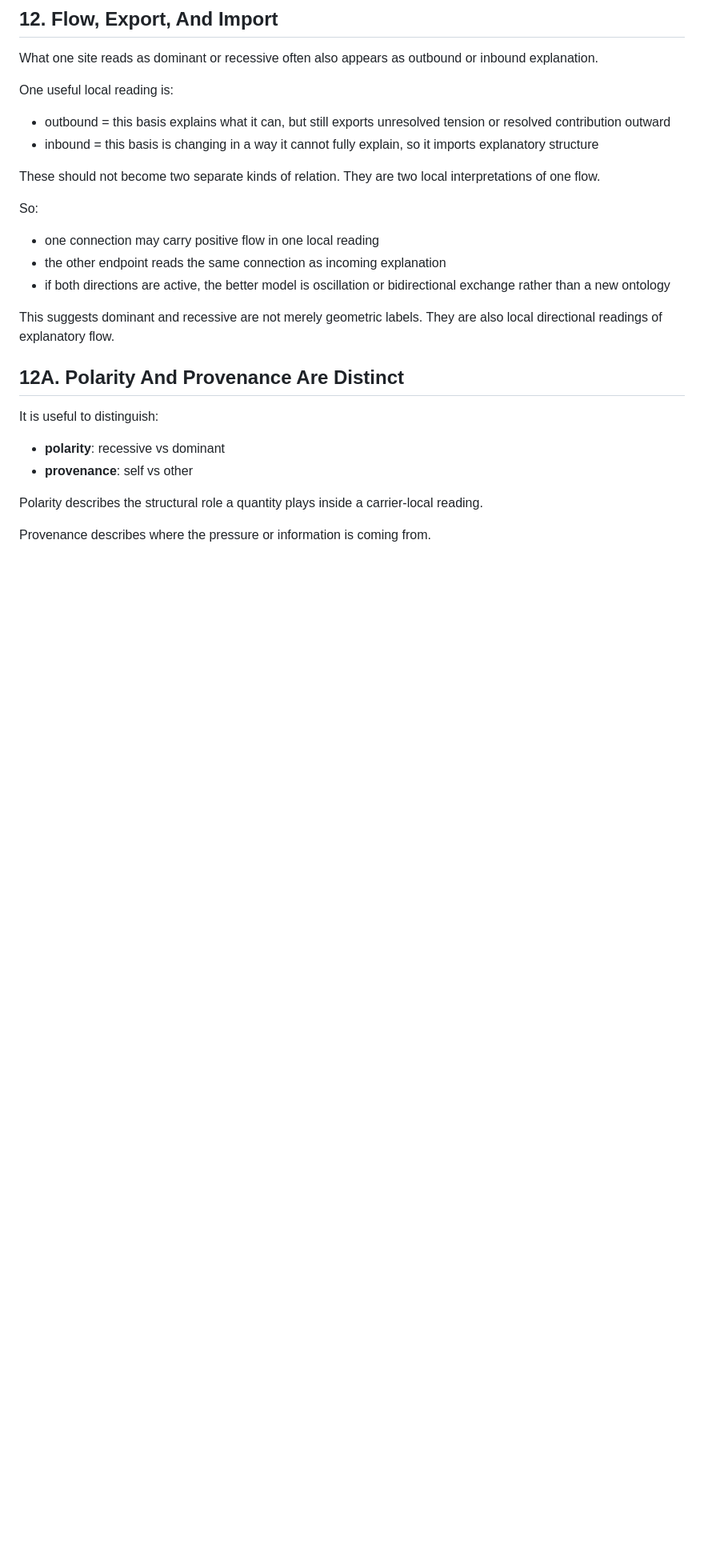
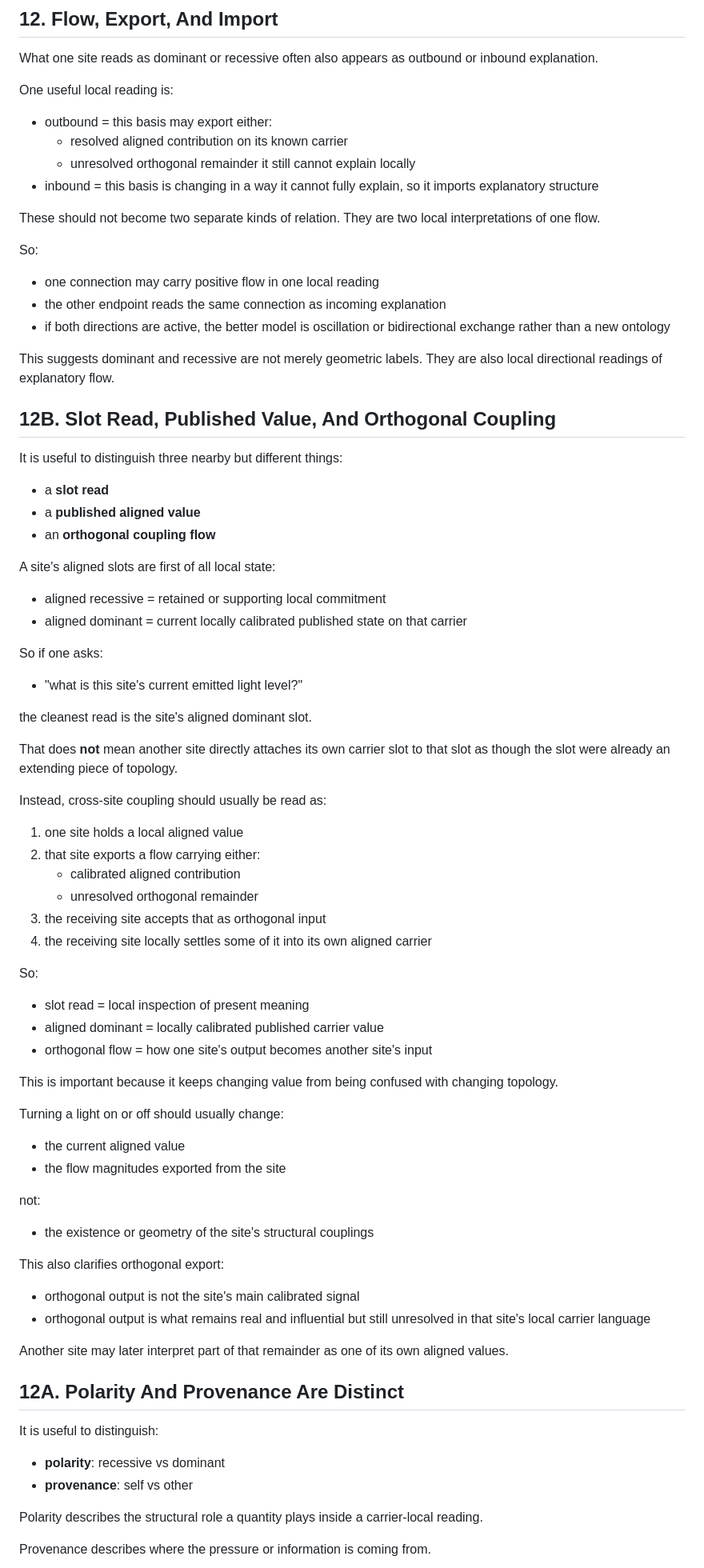
Before and after one commit to It3rate/Core4, a Markdown page: Core4/axioms/Core4 Site Relation Supplement.md, the part around one of its changes. Shown at 80% size. GitHub-like rendering; blank space fills up the shorter version.

Commit message:
updated notes to specify orthogonal roles vs aligned when exporting and importing data.

```diff
--- a/Core4/axioms/Core4 Site Relation Supplement.md
+++ b/Core4/axioms/Core4 Site Relation Supplement.md
@@ -454,8 +454,9 @@ inbound explanation.
 
 One useful local reading is:
 
-- outbound = this basis explains what it can, but still exports unresolved
-  tension or resolved contribution outward
+- outbound = this basis may export either:
+  - resolved aligned contribution on its known carrier
+  - unresolved orthogonal remainder it still cannot explain locally
 - inbound = this basis is changing in a way it cannot fully explain, so it
   imports explanatory structure
 
@@ -471,6 +472,64 @@ So:
 
 This suggests dominant and recessive are not merely geometric labels. They are
 also local directional readings of explanatory flow.
+
+## 12B. Slot Read, Published Value, And Orthogonal Coupling
+
+It is useful to distinguish three nearby but different things:
+
+- a **slot read**
+- a **published aligned value**
+- an **orthogonal coupling flow**
+
+A site's aligned slots are first of all local state:
+
+- aligned recessive = retained or supporting local commitment
+- aligned dominant = current locally calibrated published state on that carrier
+
+So if one asks:
+
+- "what is this site's current emitted light level?"
+
+the cleanest read is the site's aligned dominant slot.
+
+That does **not** mean another site directly attaches its own carrier slot to
+that slot as though the slot were already an extending piece of topology.
+
+Instead, cross-site coupling should usually be read as:
+
+1. one site holds a local aligned value
+2. that site exports a flow carrying either:
+   - calibrated aligned contribution
+   - unresolved orthogonal remainder
+3. the receiving site accepts that as orthogonal input
+4. the receiving site locally settles some of it into its own aligned carrier
+
+So:
+
+- slot read = local inspection of present meaning
+- aligned dominant = locally calibrated published carrier value
+- orthogonal flow = how one site's output becomes another site's input
+
+This is important because it keeps changing value from being confused with
+changing topology.
+
+Turning a light on or off should usually change:
+
+- the current aligned value
+- the flow magnitudes exported from the site
+
+not:
+
+- the existence or geometry of the site's structural couplings
+
+This also clarifies orthogonal export:
+
+- orthogonal output is not the site's main calibrated signal
+- orthogonal output is what remains real and influential but still unresolved
+  in that site's local carrier language
+
+Another site may later interpret part of that remainder as one of its own
+aligned values.
 
 ## 12A. Polarity And Provenance Are Distinct
 
```
Also changed, not shown: other parts of Core4/axioms/Core4 Site Relation Supplement.md (+9 -6 lines).
